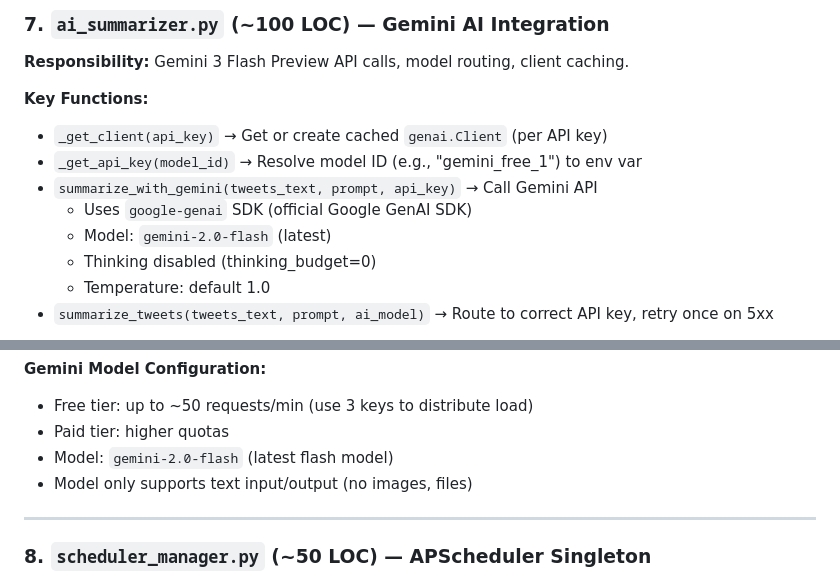
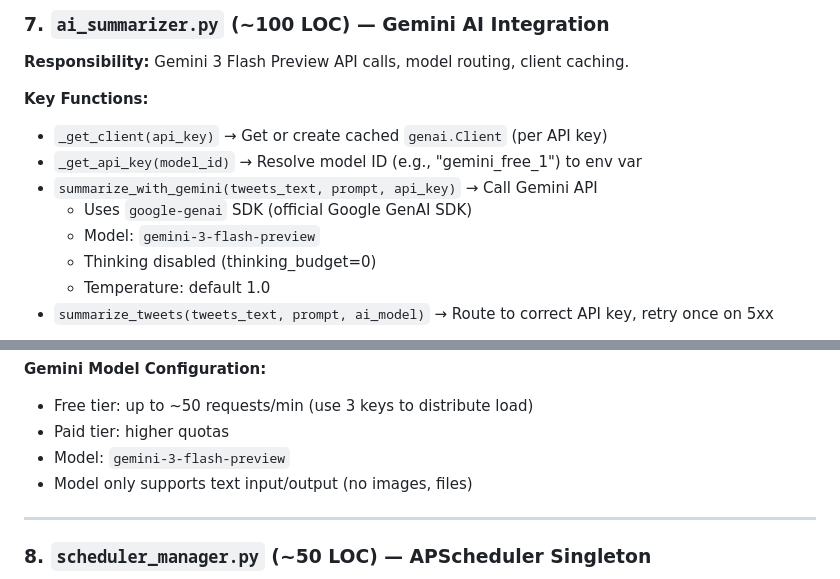
Before and after one commit to psyduckcapcap/duckx-newsfeed, a Markdown page: docs/codebase-summary.md, 2 parts joined by grey strips. Rendered like a GitHub page.

Commit message:
docs: fix Gemini model name reference in codebase summary
Correct outdated model name to match current API specifications.

```diff
--- a/docs/codebase-summary.md
+++ b/docs/codebase-summary.md
@@ -216,7 +216,7 @@ AI_MODELS = {
 - `_get_api_key(model_id)` → Resolve model ID (e.g., "gemini_free_1") to env var
 - `summarize_with_gemini(tweets_text, prompt, api_key)` → Call Gemini API
   - Uses `google-genai` SDK (official Google GenAI SDK)
-  - Model: `gemini-2.0-flash` (latest)
+  - Model: `gemini-3-flash-preview`
   - Thinking disabled (thinking_budget=0)
   - Temperature: default 1.0
 - `summarize_tweets(tweets_text, prompt, ai_model)` → Route to correct API key, retry once on 5xx
@@ -233,7 +233,7 @@ AI_MODELS = {
 **Gemini Model Configuration:**
 - Free tier: up to ~50 requests/min (use 3 keys to distribute load)
 - Paid tier: higher quotas
-- Model: `gemini-2.0-flash` (latest flash model)
+- Model: `gemini-3-flash-preview`
 - Model only supports text input/output (no images, files)
 
 ---
```
